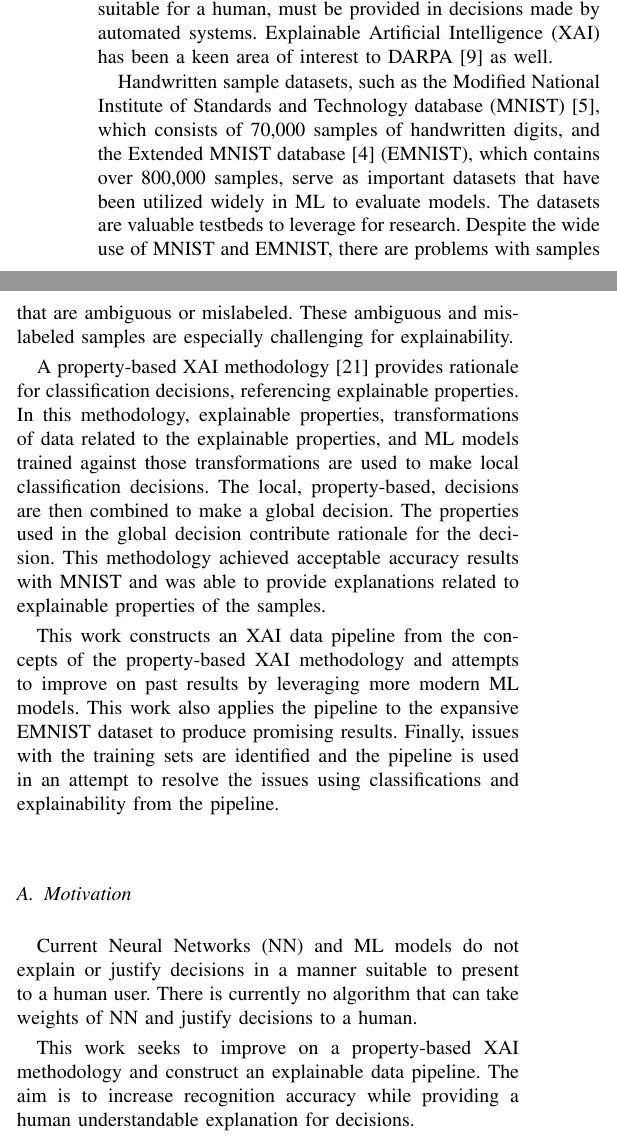
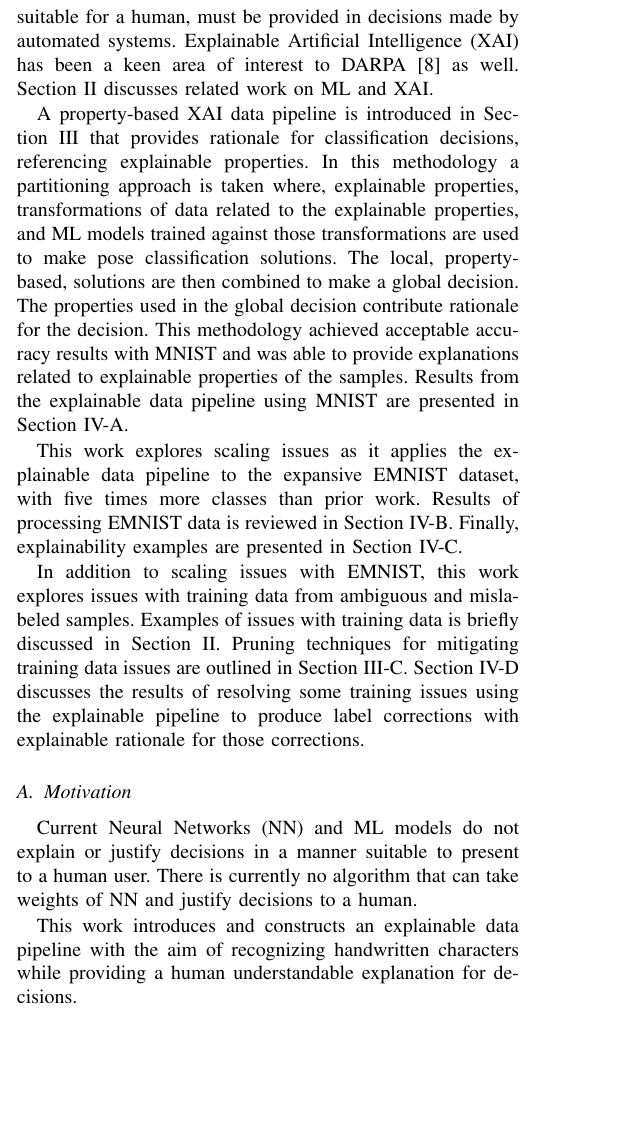
Before and after one commit to paulwhitten/2023-ccwc-Explainable_Neural_Network_Recognition_of_Handwritten_Characters, a LaTeX paper (xai-manuscript.tex): two parts of the columns of page 1 of 8 before the commit and part of one column of page 1 of 8 after it, the two joined at a grey line, cut so that both start at the same text, the shorter picture padded with empty space. Compiled offline with pdfLaTeX.

Commit message:
initial review feedback on intro and conclusion

```diff
--- a/xai-manuscript.tex
+++ b/xai-manuscript.tex
@@ -55,0 +63,2 @@ pcw@case.edu, fxw12@case.edu, cap2.case.edu}
+    highlighting the portions of input that led to a decision.  This work
+    introduces a partitioning approach to explainability and constructs an
@@ -55,0 +72,2 @@ pcw@case.edu, fxw12@case.edu, cap2.case.edu}
+    approaches scalability by applying the explainable pipeline to a dataset
+    with nearly five times more classes than prior work.  Increasing the accuracy
@@ -55,0 +80 @@ pcw@case.edu, fxw12@case.edu, cap2.case.edu}
+    correctly pruning the training set in order to improve explainability and
@@ -69,36 +100,46 @@ a lack of an ability to explain decisions made by a ML system. ML systems
 largely act as an opaque box.  The activity that occurs within the box is hidden
 to humans.  When AI is used in making important decisions there is a strong
 desire to explain why a decision was made.  Some proposed legislation suggests
-that an explanation, suitable for a human, must be provided in decisions made
-by automated systems.  Explainable Artificial Intelligence (XAI) has been a keen
+that an explanation, suitable for a human, must be provided in decisions made by
+automated systems.  Explainable Artificial Intelligence (XAI) has been a keen
 area of interest to DARPA\cite{Gunning_Aha_2019} as well.
+Section~\ref{related_work} discusses related work on ML and XAI.
 
-Handwritten sample datasets, such as the Modified National Institute of
-Standards and Technology database (MNIST)\cite{deng2012mnist}, which consists of
-70,000 samples of handwritten digits, and the Extended MNIST database\cite{cohen2017emnist}
-(EMNIST), which contains over 800,000 samples, serve as
-important datasets that have been utilized widely in ML to evaluate models. The
-datasets are valuable testbeds to leverage for research. Despite the wide use of
-MNIST and EMNIST, there are problems with samples that are ambiguous or
-mislabeled.  These ambiguous and mislabeled samples are especially challenging
-for explainability.
+% Handwritten sample datasets, such as the Modified National Institute of
+% Standards and Technology database (MNIST)\cite{deng2012mnist}, which consists of
+% 70,000 samples of handwritten digits, and the Extended MNIST database\cite{cohen2017emnist}
+% (EMNIST), which contains over 800,000 samples, serve as
+% important datasets that have been utilized widely in ML to evaluate models. The
+% datasets are valuable testbeds to leverage for research. Despite the wide use of
+% MNIST and EMNIST, there are problems with samples that are ambiguous or
+% mislabeled.  These ambiguous and mislabeled samples are especially challenging
+% for explainability.
 
-A property-based XAI methodology\cite{whitten21} provides rationale for
-classification decisions, referencing explainable properties.  In this
-methodology, explainable properties, transformations of data related to the
-explainable properties, and ML models trained against those transformations are
-used to make local classification decisions.  The local, property-based,
-decisions are then combined to make a global decision.  The properties used in
-the global decision contribute rationale for the decision.  This methodology
-achieved acceptable accuracy results with MNIST and was able to provide
-explanations related to explainable properties of the samples.
+A property-based XAI data pipeline is introduced in Section~\ref{method} that
+provides rationale for classification decisions, referencing explainable
+properties.  In this methodology a partitioning approach is taken where,
+explainable properties, transformations of data related to the explainable
+properties, and ML models trained against those transformations are used to make
+pose classification solutions.  The local, property-based, solutions are then
+combined to make a global decision.  The properties used in the global decision
+contribute rationale for the decision.  This methodology achieved acceptable
+accuracy results with MNIST and was able to provide explanations related to
+explainable properties of the samples.  Results from the explainable data
+pipeline using MNIST are presented in Section~\ref{mnist_results}.
 
-This work constructs an XAI data pipeline from the concepts of the
-property-based XAI methodology and attempts to improve on past results by
-leveraging more modern ML models.  This work also applies the pipeline to the
-expansive EMNIST dataset to produce promising results.  Finally, issues with the
-training sets are identified and the pipeline is used in an attempt to resolve
-the issues using classifications and explainability from the pipeline.
+This work explores scaling issues as it applies the explainable data pipeline to
+the expansive EMNIST dataset, with five times more classes than prior work.
+Results of processing EMNIST data is reviewed in Section~\ref{emnist_results}.
+Finally, explainability examples are presented in
+Section~\ref{results:exp}.
+
+In addition to scaling issues with EMNIST, this work explores issues with
+training data from ambiguous and mislabeled samples.  Examples of issues with
+training data is briefly discussed in Section~\ref{related_work}. Pruning
+techniques for mitigating training data issues are outlined in
+Section~\ref{method:pruning}. Section~\ref{results:resolving} discusses the
+results of resolving some training issues using the explainable pipeline to
+produce label corrections with explainable rationale for those corrections.
 
 %% motivation
 \subsection{Motivation}
@@ -107,8 +148,7 @@ Current Neural Networks (NN) and ML models do not explain or justify decisions
 in a manner suitable to present to a human user.  There is currently no
 algorithm that can take weights of NN and justify decisions to a human.
 
-This work seeks to improve on a property-based XAI methodology and construct an
-explainable data pipeline. The aim is to increase recognition accuracy while
+This work introduces and constructs an
+explainable data pipeline with the aim of recognizing handwritten characters while
 providing a human understandable explanation for decisions.
 
-This work utilizes EMNIST and outlines the experiences and challenges of the
@@ -118,2 +154,0 @@ the EMNIST dataset are identified.  The identified samples with label issues are
-input to the explainable pipeline in an attempt to resolve the issues with an
-explanation.
```
Also changed, not shown: xai-manuscript.tex (110 more changed lines).
